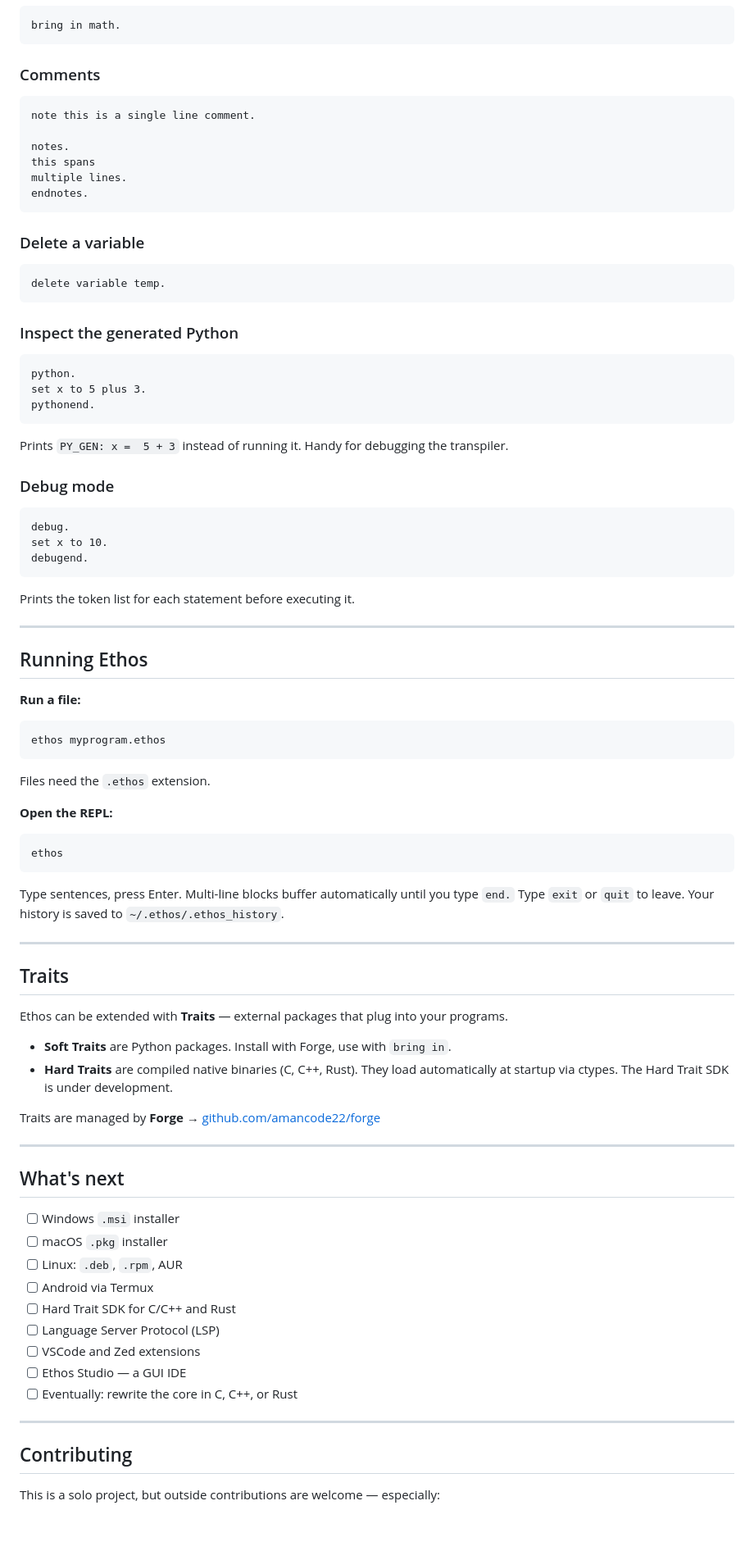
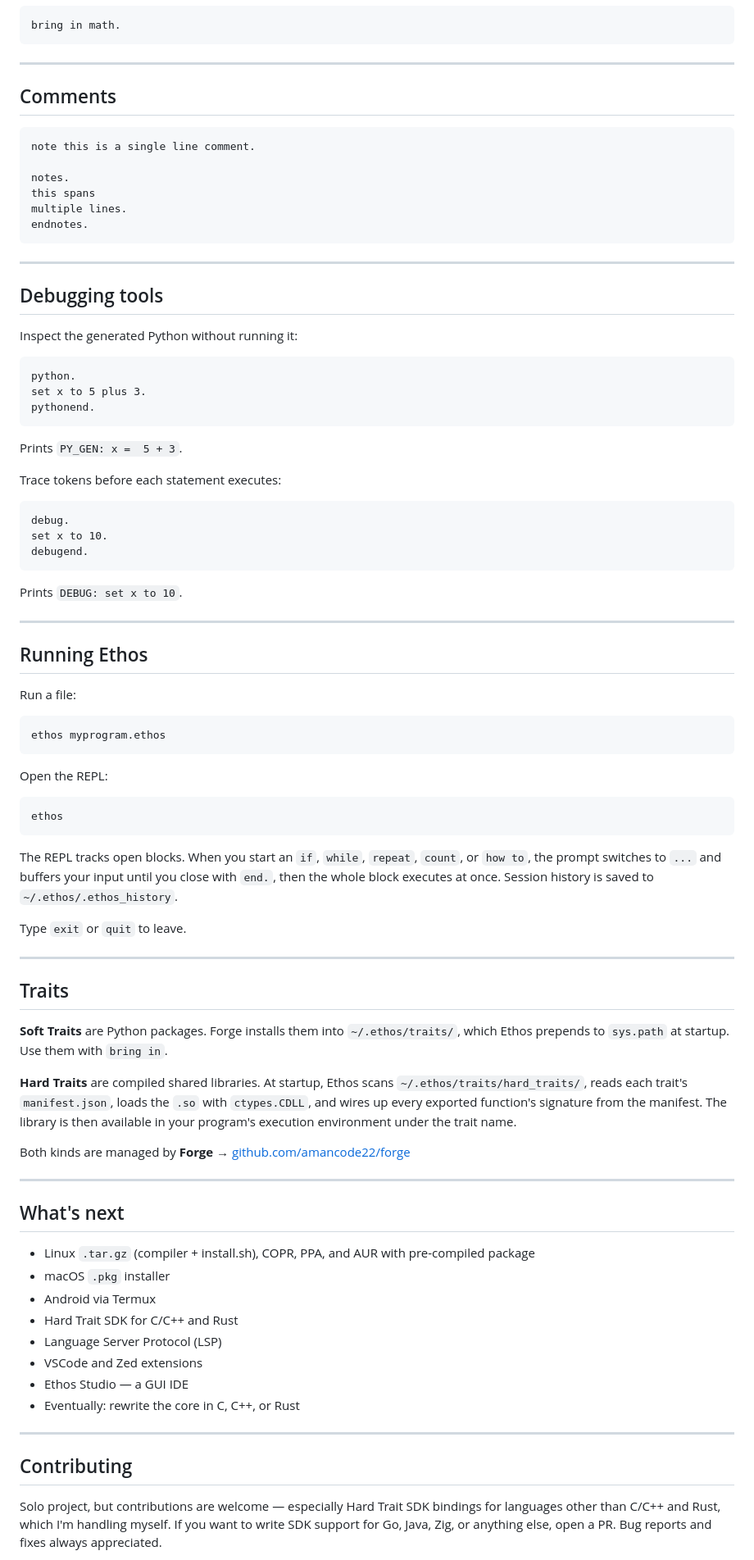
Before and after one commit to AmanCode22/ethos-lang, a Markdown page: README.md, the part around one of its changes. Shown at 82% size. Drawn GitHub-style; blank space fills up the shorter version.

Commit message:
Revamp readme and add logo

````diff
--- a/README.md
+++ b/README.md
@@ -167,7 +218,9 @@ run greet with "Aman".
 bring in math.
 ```
 
-### Comments
+---
+
+## Comments
 
 ```
 note this is a single line comment.
@@ -178,13 +231,11 @@ multiple lines.
 endnotes.
 ```
 
-### Delete a variable
+---
 
-```
-delete variable temp.
-```
+## Debugging tools
 
-### Inspect the generated Python
+Inspect the generated Python without running it:
 
 ```
 python.
@@ -192,9 +243,9 @@ set x to 5 plus 3.
 pythonend.
 ```
 
-Prints `PY_GEN: x =  5 + 3` instead of running it. Handy for debugging the transpiler.
+Prints `PY_GEN: x =  5 + 3`.
 
-### Debug mode
+Trace tokens before each statement executes:
 
 ```
 debug.
@@ -202,54 +253,54 @@ set x to 10.
 debugend.
 ```
 
-Prints the token list for each statement before executing it.
+Prints `DEBUG: set x to 10`.
 
 ---
 
 ## Running Ethos
 
-**Run a file:**
+Run a file:
+
 ```bash
 ethos myprogram.ethos
 ```
 
-Files need the `.ethos` extension.
+Open the REPL:
 
-**Open the REPL:**
 ```bash
 ethos
 ```
 
-Type sentences, press Enter. Multi-line blocks buffer automatically until you type `end.` Type `exit` or `quit` to leave. Your history is saved to `~/.ethos/.ethos_history`.
+The REPL tracks open blocks. When you start an `if`, `while`, `repeat`, `count`, or `how to`, the prompt switches to `...` and buffers your input until you close with `end.`, then the whole block executes at once. Session history is saved to `~/.ethos/.ethos_history`.
+
+Type `exit` or `quit` to leave.
 
 ---
 
 ## Traits
 
-Ethos can be extended with **Traits** — external packages that plug into your programs.
+**Soft Traits** are Python packages. Forge installs them into `~/.ethos/traits/`, which Ethos prepends to `sys.path` at startup. Use them with `bring in`.
 
-- **Soft Traits** are Python packages. Install with Forge, use with `bring in`.
-- **Hard Traits** are compiled native binaries (C, C++, Rust). They load automatically at startup via ctypes. The Hard Trait SDK is under development.
+**Hard Traits** are compiled shared libraries. At startup, Ethos scans `~/.ethos/traits/hard_traits/`, reads each trait's `manifest.json`, loads the `.so` with `ctypes.CDLL`, and wires up every exported function's signature from the manifest. The library is then available in your program's execution environment under the trait name.
 
-Traits are managed by **Forge** → [github.com/amancode22/forge](https://github.com/amancode22/forge)
+Both kinds are managed by **Forge** → [github.com/amancode22/forge](https://github.com/amancode22/forge)
 
 ---
 
 ## What's next
 
-- [ ] Windows `.msi` installer
-- [ ] macOS `.pkg` installer
-- [ ] Linux: `.deb`, `.rpm`, AUR
-- [ ] Android via Termux
-- [ ] Hard Trait SDK for C/C++ and Rust
-- [ ] Language Server Protocol (LSP)
-- [ ] VSCode and Zed extensions
-- [ ] Ethos Studio — a GUI IDE
-- [ ] Eventually: rewrite the core in C, C++, or Rust
+- Linux `.tar.gz` (compiler + install.sh), COPR, PPA, and AUR with pre-compiled package
+- macOS `.pkg` installer
+- Android via Termux
+- Hard Trait SDK for C/C++ and Rust
+- Language Server Protocol (LSP)
+- VSCode and Zed extensions
+- Ethos Studio — a GUI IDE
+- Eventually: rewrite the core in C, C++, or Rust
 
 ---
 
 ## Contributing
 
-This is a solo project, but outside contributions are welcome — especially:
+Solo project, but contributions are welcome — especially Hard Trait SDK bindings for languages other than C/C++ and Rust, which I'm handling myself. If you want to write SDK support for Go, Java, Zig, or anything else, open a PR. Bug reports and fixes always appreciated.
 
````
Also changed, not shown: other parts of README.md (+98 -53 lines), ethos_logo.png (added).
